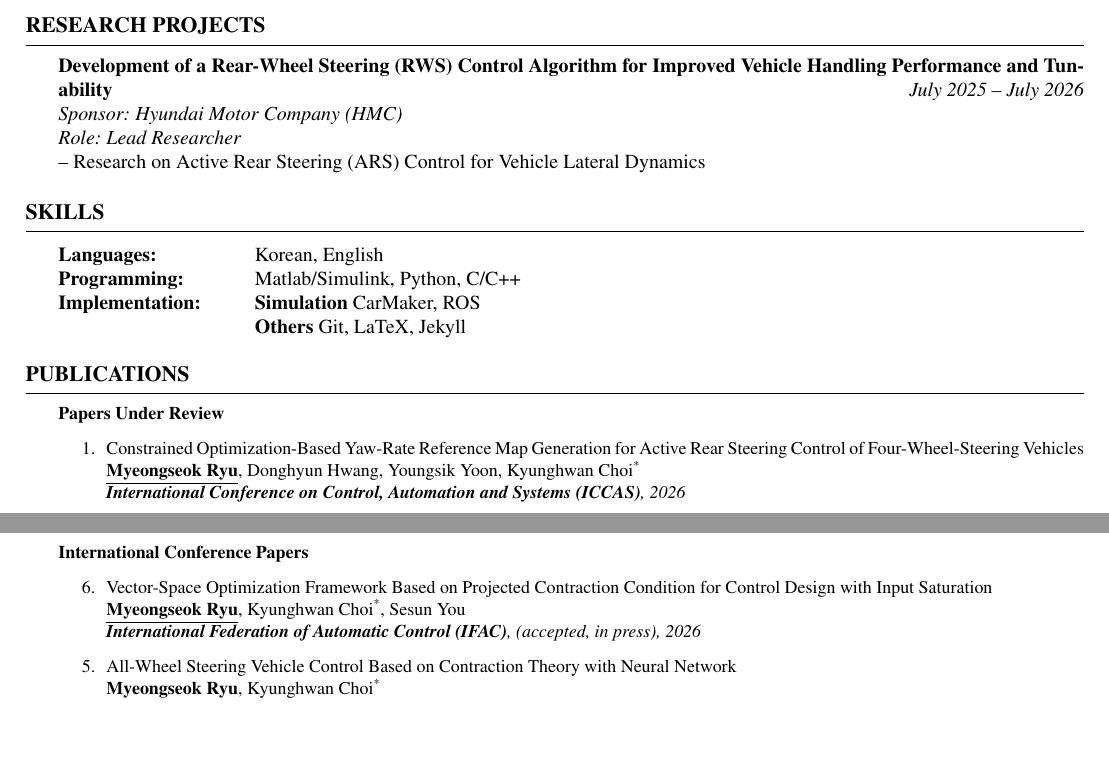
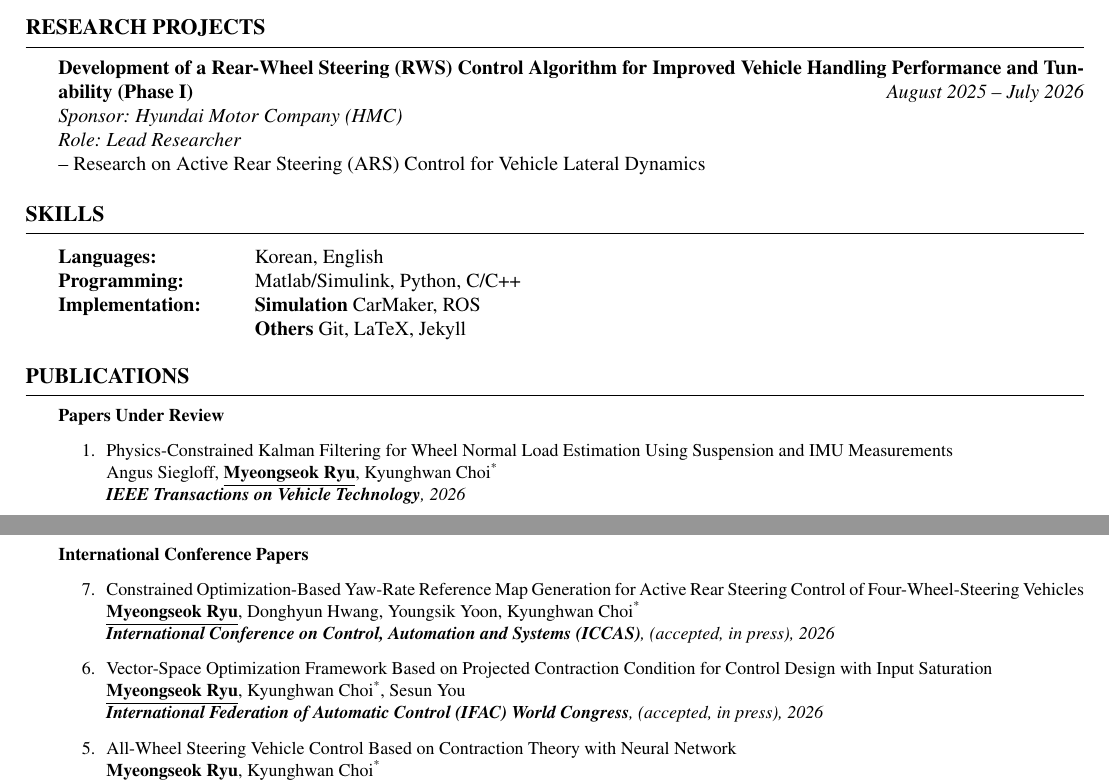
Before and after one commit to DDingR/DDingR, a LaTeX CV (cv.tex, which reads publications.tex): two parts of pages 1 and 2 of 2, joined at a grey line, cut so that both start at the same text, the shorter picture padded with empty space. Compiled offline with pdfLaTeX.

Commit message:
CV update

```diff
--- a/cv.tex
+++ b/cv.tex
@@ -200,15 +200,25 @@
 
 \small{
 
-    {\bf Development of a Rear-Wheel Steering (RWS) Control Algorithm for Improved Vehicle Handling Performance and Tunability}
+  {\bf Development of a Rear-Wheel Steering (RWS) Control Algorithm for Improved Vehicle Handling Performance and Tunability (Phase I)}
   \hfill
-    {\em July 2025 – July 2026}
+  {\em August 2025 – July 2026}
   \\
   {\textit {Sponsor: Hyundai Motor Company (HMC)}}
   \\
   {\textit {Role: Lead Researcher}}
   \\
   – Research on Active Rear Steering (ARS) Control for Vehicle Lateral Dynamics
+
+  % {\bf Development of a Rear-Wheel Steering (RWS) Control Algorithm for Improved Vehicle Handling Performance and Tunability (Phase II)}
+  % \hfill
+  % {\em September 2026 – August 2027}
+  % \\
+  % {\textit {Sponsor: Hyundai Motor Company (HMC)}}
+  % \\
+  % {\textit {Role: Lead Researcher}}
+  % \\
+  % – Research on Active Rear Steering (ARS) Control for Vehicle Lateral Dynamics
 
 }
 
--- a/publications.tex
+++ b/publications.tex
@@ -4,12 +4,12 @@
 \begin{etaremune}
 
     \item {
-        Constrained Optimization-Based Yaw-Rate Reference Map Generation for Active Rear Steering Control of Four-Wheel-Steering Vehicles
+        Physics-Constrained Kalman Filtering for Wheel Normal Load Estimation Using Suspension and IMU Measurements
         \\
-        \textbf{\underline{Myeongseok Ryu}}, Donghyun Hwang, Youngsik Yoon, Kyunghwan Choi\textsuperscript{{*}}
+        Angus Siegloff, \textbf{\underline{Myeongseok Ryu}}, Kyunghwan Choi\textsuperscript{{*}}
         \\
         \textit{
-            \textbf{International Conference on Control, Automation and Systems (ICCAS)}, 2026
+            \textbf{IEEE Transactions on Vehicle Technology}, 2026
         }
     }
 
@@ -20,12 +20,22 @@
 \begin{etaremune}
 
     \item {
+        Constrained Optimization-Based Yaw-Rate Reference Map Generation for Active Rear Steering Control of Four-Wheel-Steering Vehicles
+        \\
+        \textbf{\underline{Myeongseok Ryu}}, Donghyun Hwang, Youngsik Yoon, Kyunghwan Choi\textsuperscript{{*}}
+        \\
+        \textit{
+            \textbf{International Conference on Control, Automation and Systems (ICCAS)}, (accepted, in press), 2026
+        }
+    }
+
+    \item {
         Vector-Space Optimization Framework Based on Projected Contraction Condition for Control Design with Input Saturation
         \\
         \textbf{\underline{Myeongseok Ryu}}, Kyunghwan Choi\textsuperscript{{*}}, Sesun You
         \\
         \textit{
-            \textbf{International Federation of Automatic Control (IFAC)}, (accepted, in press), 2026
+            \textbf{International Federation of Automatic Control (IFAC) World Congress}, (accepted, in press), 2026
         }
     }
 
```
Also changed, not shown: cv.pdf. Lines whose indentation alone changed are shown as unchanged.
